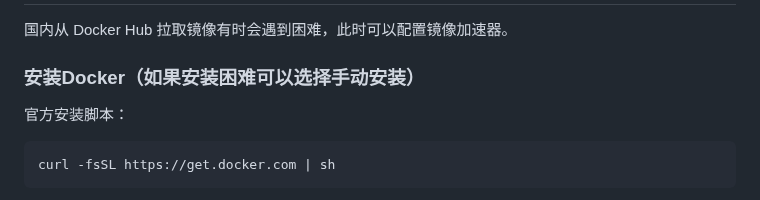
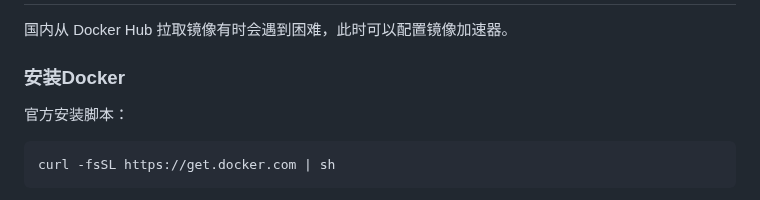
Before and after one commit to sky22333/Docker-Hub, a Markdown page: README.md, the part around the change. GitHub-like rendering.

````diff
--- a/README.md
+++ b/README.md
@@ -3,7 +3,7 @@
 国内从 Docker Hub 拉取镜像有时会遇到困难，此时可以配置镜像加速器。
 
 
-### 安装Docker（如果安装困难可以选择手动安装）
+### 安装Docker
 官方安装脚本：
 
 ```
````
